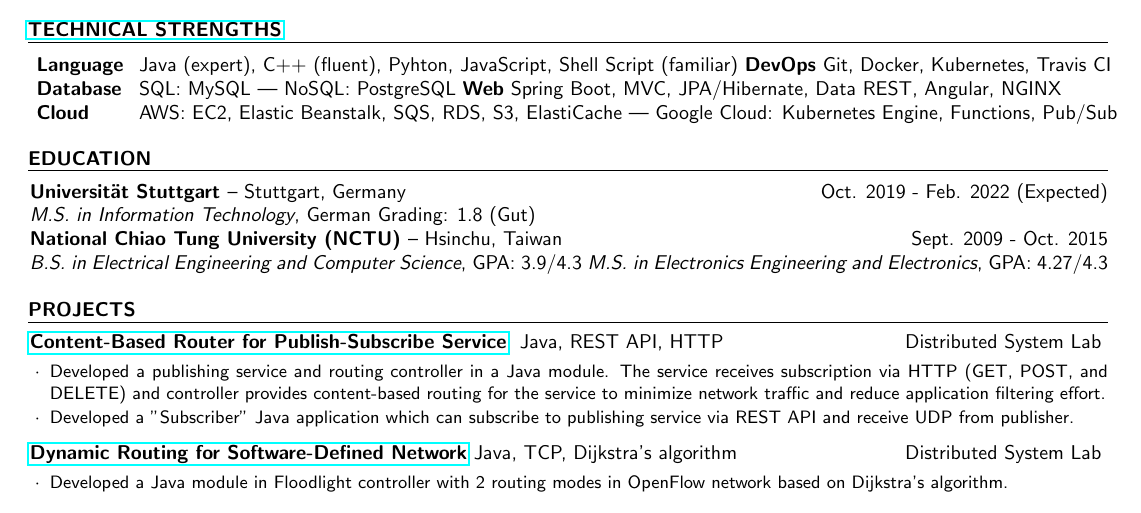
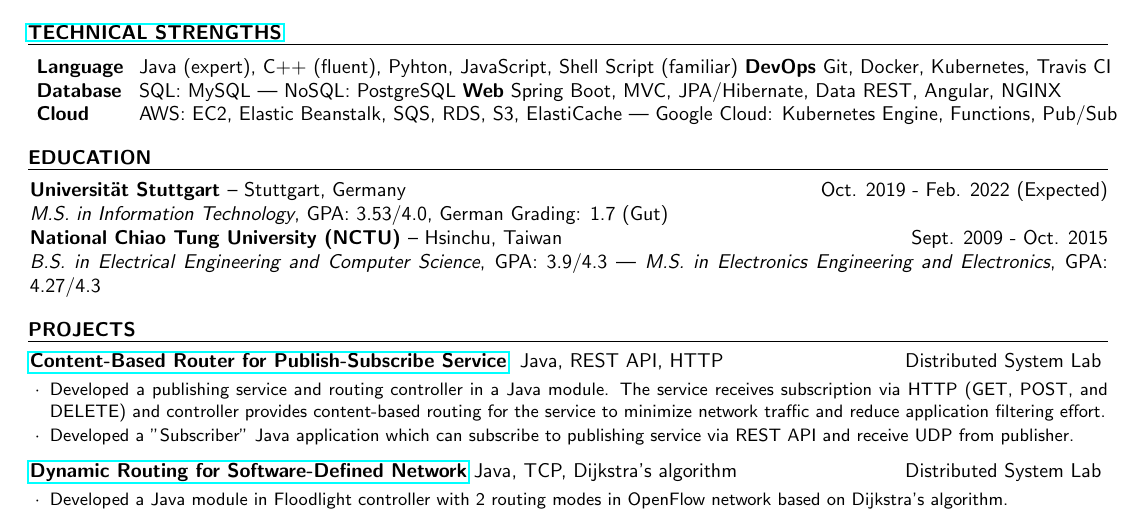
Before and after one commit to kuangyu0801/cv-kuangyu, a LaTeX CV (cv.tex): part of the page, cut so that both start at the same text. Compiled offline with pdfLaTeX.

Commit message:
Add US score and. | between NCTU education
-fixes #59

```diff
--- a/cv.tex
+++ b/cv.tex
@@ -83,9 +83,10 @@
 
 \begin{rSection}{Education}
 {\bf Universität Stuttgart }{--  Stuttgart, Germany}  \hfill {Oct. 2019 - Feb. 2022 (Expected)}\\
-{\em M.S. in Information Technology}{, German Grading: 1.8 (Gut) \\
+{\em M.S. in Information Technology}{, GPA: 3.53/4.0, German Grading: 1.7 (Gut) \\
 {\bf National Chiao Tung University (NCTU) }{--  Hsinchu, Taiwan} \hfill {Sept. 2009 - Oct. 2015}\\
 {\em B.S. in Electrical Engineering and Computer Science}{, GPA: 3.9/4.3}
+ |
 \em M.S. in Electronics Engineering and Electronics}{, GPA: 4.27/4.3}
 
 \end{rSection}
```
Also changed, not shown: cv.pdf, cv_kuangyu-li.pdf, cv.tex (2 more changed lines).
